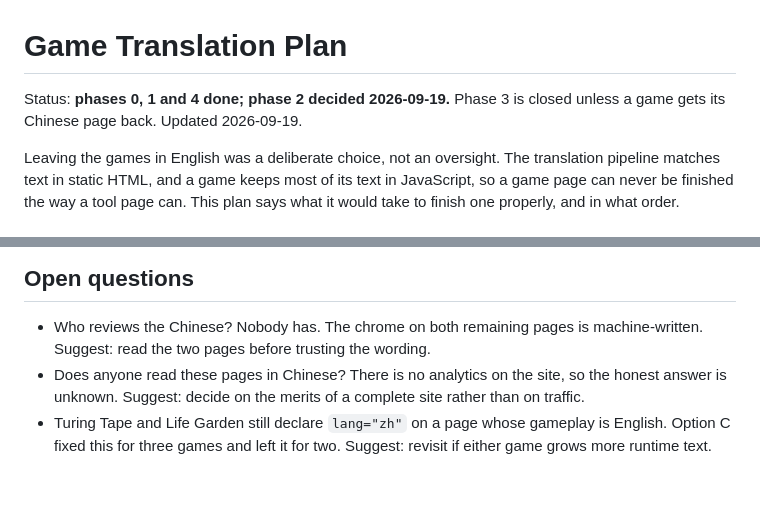
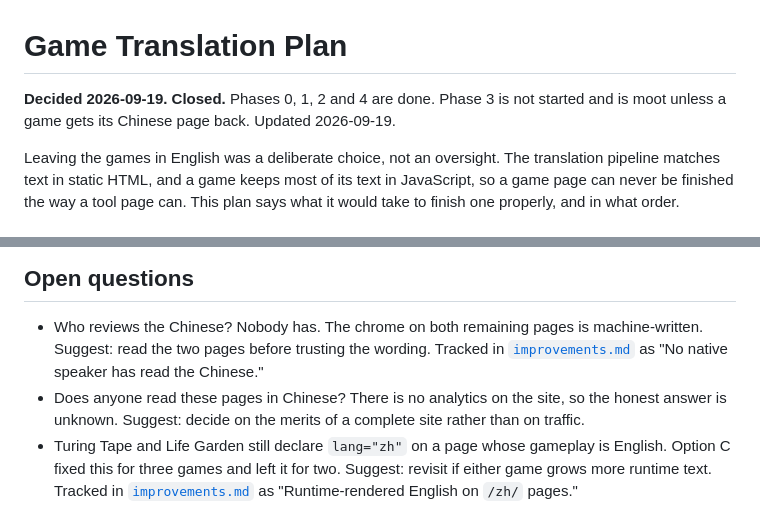
Before and after one commit to qyearsley/qyearsley.github.io, a Markdown page: docs/game-translation-plan.md, 2 parts joined by grey strips. GitHub-like rendering; blank space fills up the shorter version.

Commit message:
Mark game-translation-plan closed and times-trail-plan's Phase 2 as not planned

```diff
--- a/docs/game-translation-plan.md
+++ b/docs/game-translation-plan.md
@@ -1,7 +1,8 @@
 # Game Translation Plan
 
-Status: **phases 0, 1 and 4 done; phase 2 decided 2026-09-19.** Phase 3 is
-closed unless a game gets its Chinese page back. Updated 2026-09-19.
+**Decided 2026-09-19. Closed.** Phases 0, 1, 2 and 4 are done. Phase 3 is not
+started and is moot unless a game gets its Chinese page back. Updated
+2026-09-19.
 
 Leaving the games in English was a deliberate choice, not an oversight. The
 translation pipeline matches text in static HTML, and a game keeps most of its
@@ -179,10 +180,14 @@ Counting rules and their reasons are in
 
 - Who reviews the Chinese? Nobody has. The chrome on both remaining pages is
   machine-written.
-  Suggest: read the two pages before trusting the wording.
+  Suggest: read the two pages before trusting the wording. Tracked in
+  [`improvements.md`](improvements.md#deferred) as "No native speaker has read
+  the Chinese."
 - Does anyone read these pages in Chinese? There is no analytics on the site, so
   the honest answer is unknown.
   Suggest: decide on the merits of a complete site rather than on traffic.
 - Turing Tape and Life Garden still declare `lang="zh"` on a page whose gameplay
   is English. Option C fixed this for three games and left it for two.
-  Suggest: revisit if either game grows more runtime text.
+  Suggest: revisit if either game grows more runtime text. Tracked in
+  [`improvements.md`](improvements.md#deferred) as "Runtime-rendered English on
+  `/zh/` pages."
```
Also changed, not shown: docs/times-trail-plan.md (+4 -3 lines).
